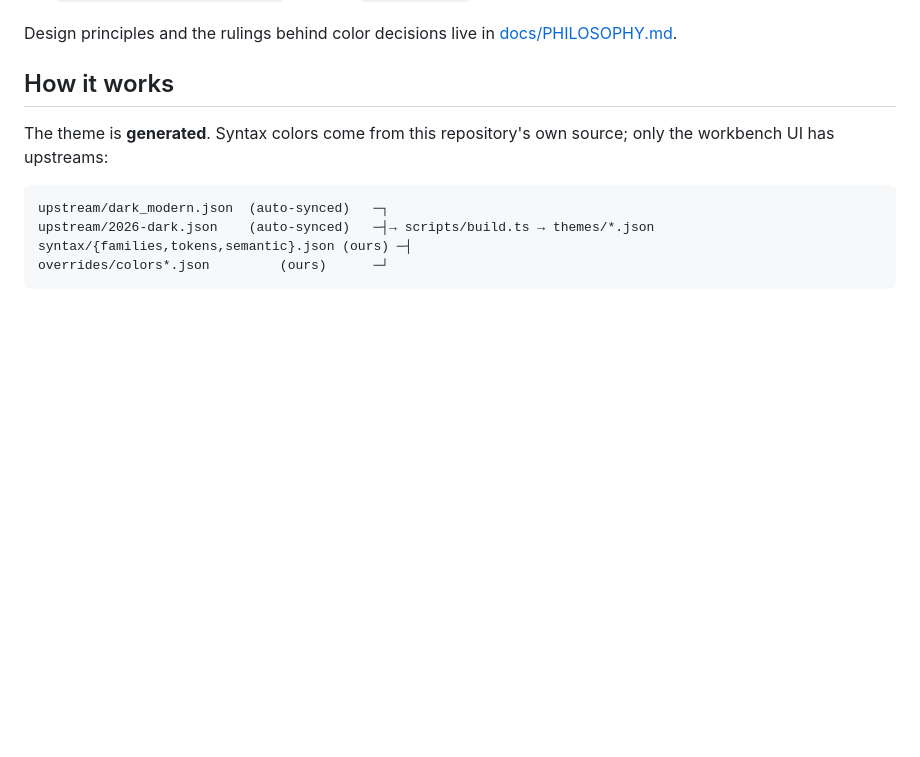
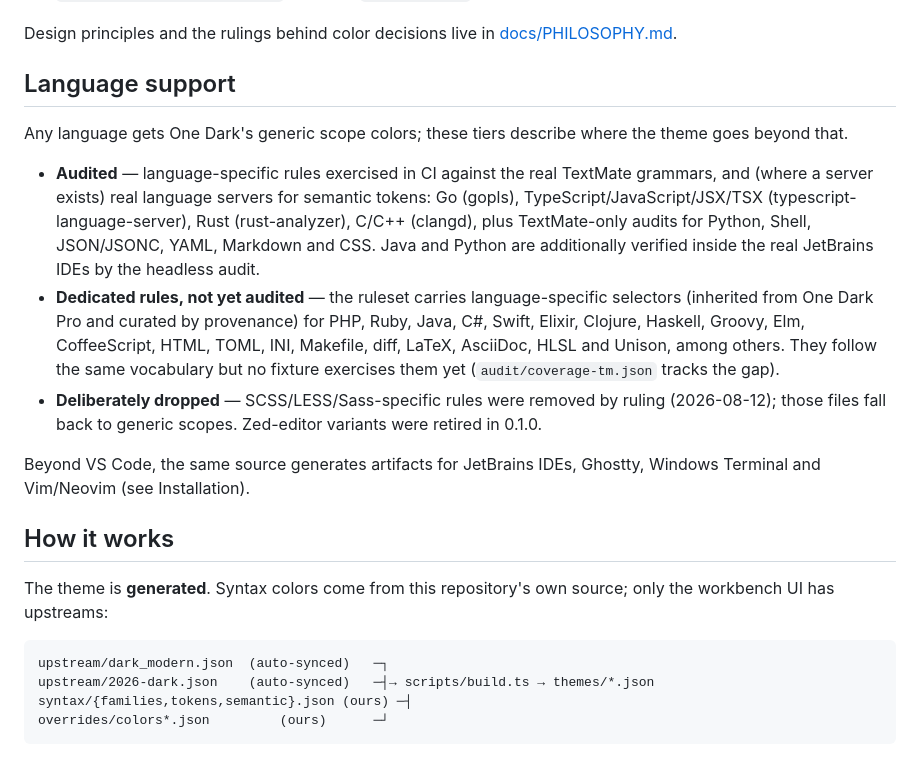
Before and after one commit to hn-11/one-dark-modern, a Markdown page: README.md, the part around the change. Rendered like a GitHub page; blank space fills up the shorter version.

Commit message:
docs: document language support tiers in README
Co-Authored-By: Claude Fable 5 <noreply@anthropic.com>
Claude-Session: https://claude.ai/code/session_01TPrTFNUprQwhY95TDERNDn

```diff
--- a/README.md
+++ b/README.md
@@ -63,6 +63,32 @@ like the `.icls`:
 
 Design principles and the rulings behind color decisions live in
 [docs/PHILOSOPHY.md](docs/PHILOSOPHY.md).
+
+## Language support
+
+Any language gets One Dark's generic scope colors; these tiers describe
+where the theme goes beyond that.
+
+- **Audited** — language-specific rules exercised in CI against the real
+  TextMate grammars, and (where a server exists) real language servers for
+  semantic tokens: Go (gopls), TypeScript/JavaScript/JSX/TSX
+  (typescript-language-server), Rust (rust-analyzer), C/C++ (clangd), plus
+  TextMate-only audits for Python, Shell, JSON/JSONC, YAML, Markdown and
+  CSS. Java and Python are additionally verified inside the real JetBrains
+  IDEs by the headless audit.
+- **Dedicated rules, not yet audited** — the ruleset carries
+  language-specific selectors (inherited from One Dark Pro and curated by
+  provenance) for PHP, Ruby, Java, C#, Swift, Elixir, Clojure, Haskell,
+  Groovy, Elm, CoffeeScript, HTML, TOML, INI, Makefile, diff, LaTeX,
+  AsciiDoc, HLSL and Unison, among others. They follow the same vocabulary
+  but no fixture exercises them yet (`audit/coverage-tm.json` tracks the
+  gap).
+- **Deliberately dropped** — SCSS/LESS/Sass-specific rules were removed by
+  ruling (2026-08-12); those files fall back to generic scopes. Zed-editor
+  variants were retired in 0.1.0.
+
+Beyond VS Code, the same source generates artifacts for JetBrains IDEs,
+Ghostty, Windows Terminal and Vim/Neovim (see Installation).
 
 ## How it works
 
```
